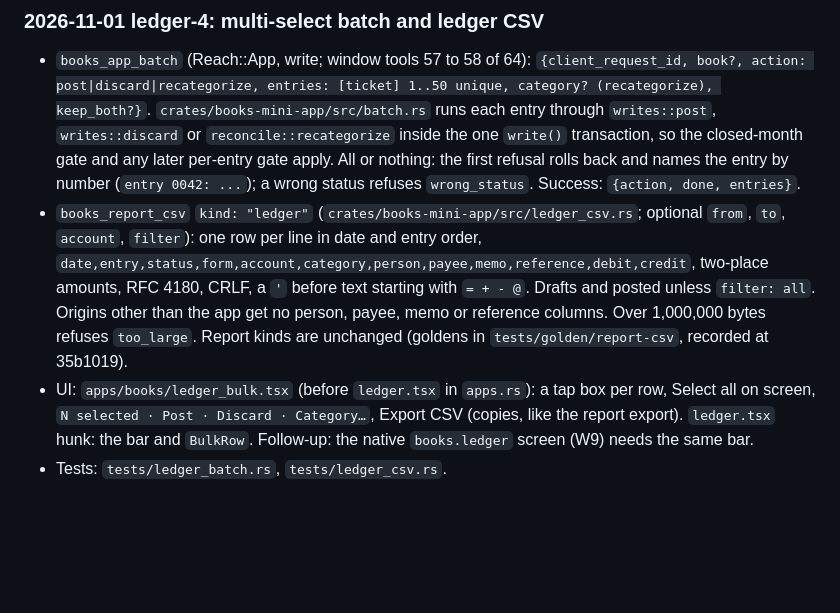
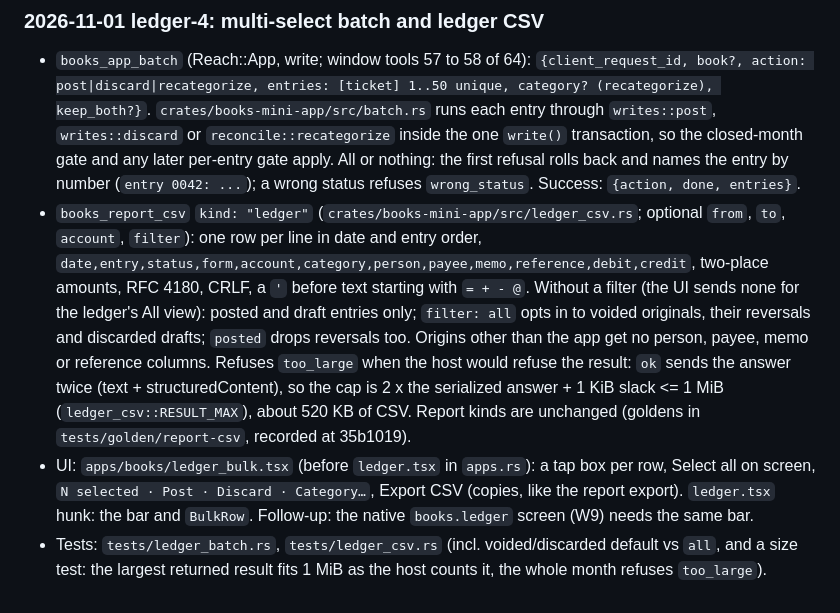
Before and after one commit to buwiz-app/books, a Markdown page: docs/09-build-log.md, the part around the change. GitHub-like rendering; blank space fills up the shorter version.

Commit message:
docs: ledger-4 CSV filter and result-size cap
Co-Authored-By: Devin AI <158243242+devin-ai-integration[bot]@users.noreply.github.com>

```diff
--- a/docs/09-build-log.md
+++ b/docs/09-build-log.md
@@ -501,6 +501,6 @@ owner), PR #16, PR #13 and the two nsh fixes (Rox owner).
 ### 2026-11-01 ledger-4: multi-select batch and ledger CSV
 
 - `books_app_batch` (Reach::App, write; window tools 57 to 58 of 64): `{client_request_id, book?, action: post|discard|recategorize, entries: [ticket] 1..50 unique, category? (recategorize), keep_both?}`. `crates/books-mini-app/src/batch.rs` runs each entry through `writes::post`, `writes::discard` or `reconcile::recategorize` inside the one `write()` transaction, so the closed-month gate and any later per-entry gate apply. All or nothing: the first refusal rolls back and names the entry by number (`entry 0042: ...`); a wrong status refuses `wrong_status`. Success: `{action, done, entries}`.
-- `books_report_csv` `kind: "ledger"` (`crates/books-mini-app/src/ledger_csv.rs`; optional `from`, `to`, `account`, `filter`): one row per line in date and entry order, `date,entry,status,form,account,category,person,payee,memo,reference,debit,credit`, two-place amounts, RFC 4180, CRLF, a `'` before text starting with `= + - @`. Drafts and posted unless `filter: all`. Origins other than the app get no person, payee, memo or reference columns. Over 1,000,000 bytes refuses `too_large`. Report kinds are unchanged (goldens in `tests/golden/report-csv`, recorded at 35b1019).
+- `books_report_csv` `kind: "ledger"` (`crates/books-mini-app/src/ledger_csv.rs`; optional `from`, `to`, `account`, `filter`): one row per line in date and entry order, `date,entry,status,form,account,category,person,payee,memo,reference,debit,credit`, two-place amounts, RFC 4180, CRLF, a `'` before text starting with `= + - @`. Without a filter (the UI sends none for the ledger's All view): posted and draft entries only; `filter: all` opts in to voided originals, their reversals and discarded drafts; `posted` drops reversals too. Origins other than the app get no person, payee, memo or reference columns. Refuses `too_large` when the host would refuse the result: `ok` sends the answer twice (text + structuredContent), so the cap is 2 x the serialized answer + 1 KiB slack <= 1 MiB (`ledger_csv::RESULT_MAX`), about 520 KB of CSV. Report kinds are unchanged (goldens in `tests/golden/report-csv`, recorded at 35b1019).
 - UI: `apps/books/ledger_bulk.tsx` (before `ledger.tsx` in `apps.rs`): a tap box per row, Select all on screen, `N selected · Post · Discard · Category…`, Export CSV (copies, like the report export). `ledger.tsx` hunk: the bar and `BulkRow`. Follow-up: the native `books.ledger` screen (W9) needs the same bar.
-- Tests: `tests/ledger_batch.rs`, `tests/ledger_csv.rs`.
+- Tests: `tests/ledger_batch.rs`, `tests/ledger_csv.rs` (incl. voided/discarded default vs `all`, and a size test: the largest returned result fits 1 MiB as the host counts it, the whole month refuses `too_large`).
```
